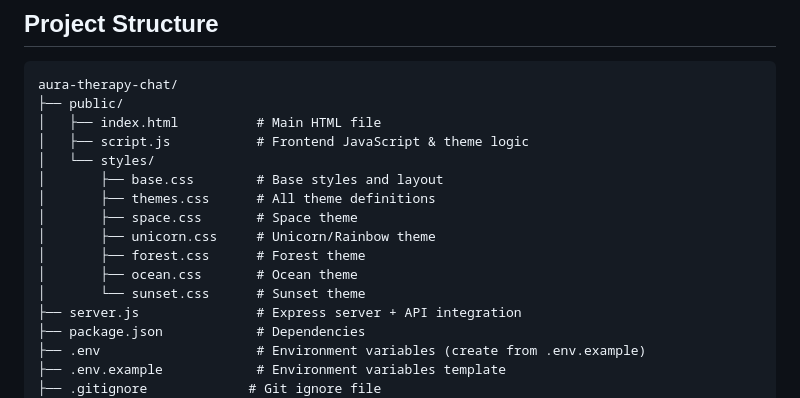
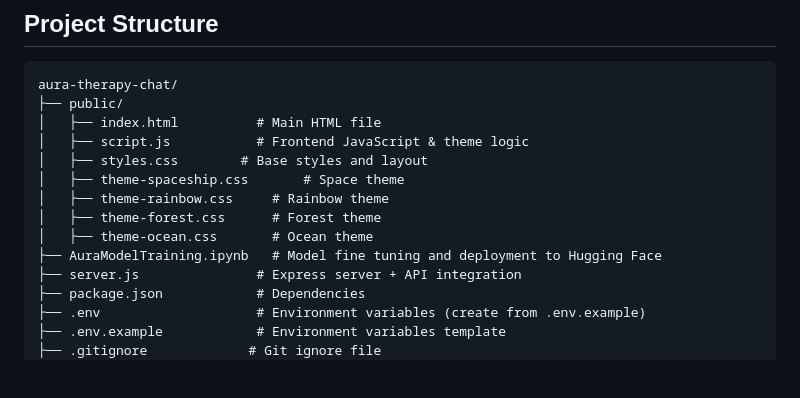
Before and after one commit to colettak16/aura-therapy-chat, a Markdown page: README.md, the part around the change. Rendered like a GitHub page; blank space fills up the shorter version.

```diff
--- a/README.md
+++ b/README.md
@@ -69,14 +69,12 @@ aura-therapy-chat/
 ├── public/
 │   ├── index.html          # Main HTML file
 │   ├── script.js           # Frontend JavaScript & theme logic
-│   └── styles/
-│       ├── base.css        # Base styles and layout
-│       ├── themes.css      # All theme definitions
-│       ├── space.css       # Space theme
-│       ├── unicorn.css     # Unicorn/Rainbow theme
-│       ├── forest.css      # Forest theme
-│       ├── ocean.css       # Ocean theme
-│       └── sunset.css      # Sunset theme
+│   ├── styles.css        # Base styles and layout
+│   ├── theme-spaceship.css       # Space theme
+│   ├── theme-rainbow.css     # Rainbow theme
+│   ├── theme-forest.css      # Forest theme
+│   ├── theme-ocean.css       # Ocean theme
+├── AuraModelTraining.ipynb   # Model fine tuning and deployment to Hugging Face
 ├── server.js               # Express server + API integration
 ├── package.json            # Dependencies
 ├── .env                    # Environment variables (create from .env.example)
```
